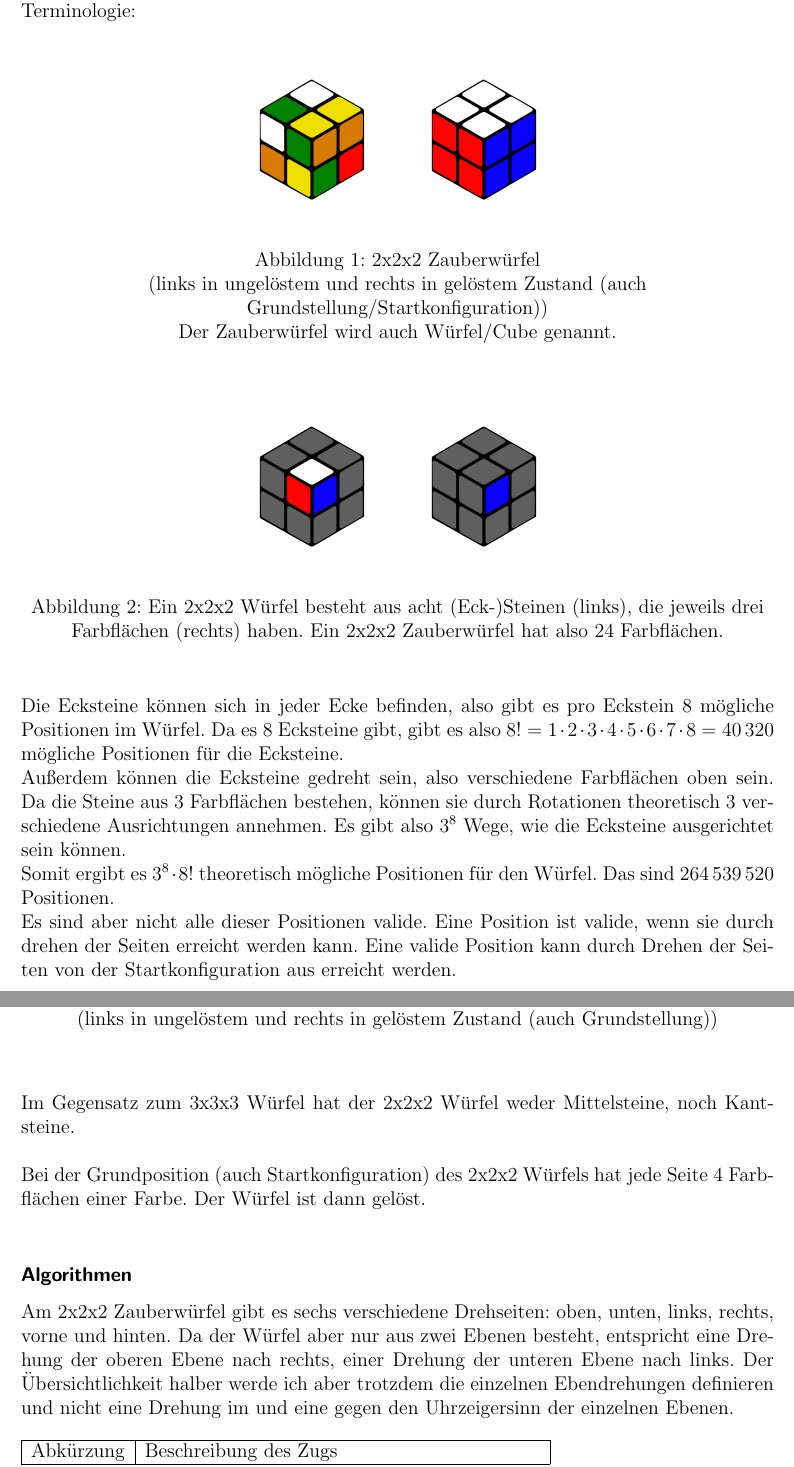
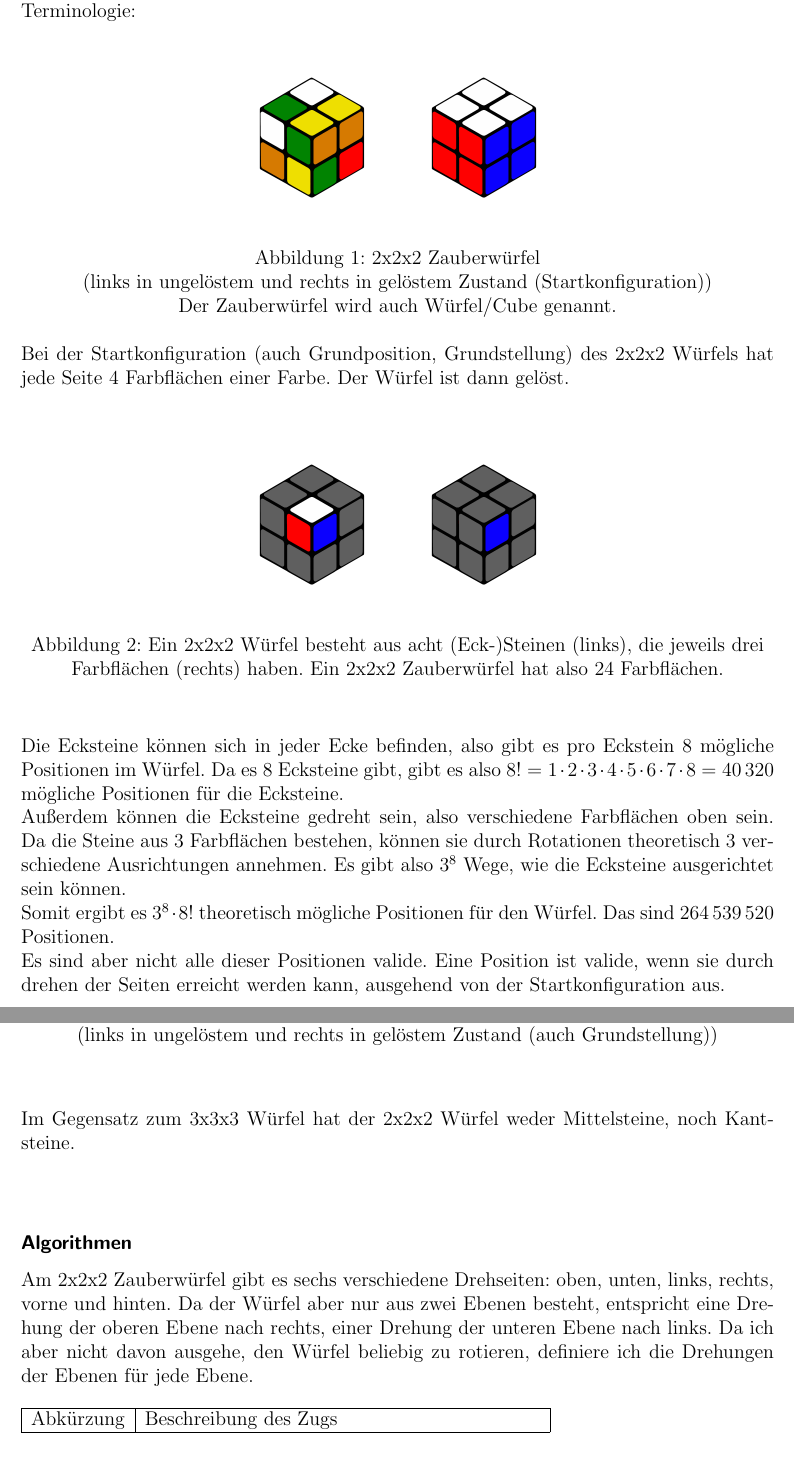
Before and after one commit to Pina-Cola/BachelorThesis, a LaTeX document (proposal.tex): two parts of pages 3 and 4 of 12, joined at a grey line, cut so that both start at the same text. Compiled offline with pdfLaTeX; an older LaTeX class or package is replaced by its successor.

Commit message:
Tippfehler usw

```diff
--- a/proposal.tex
+++ b/proposal.tex
@@ -95,9 +95,11 @@ Terminologie:
 \centering
 \includegraphics[scale=0.1]{2x2scrambled.png}
 \includegraphics[scale=0.1]{2x2solved.png}
-\caption{2x2x2 Zauberwürfel \\ (links in ungelöstem und rechts in gelöstem Zustand (auch Grundstellung/Startkonfiguration)) \\
+\caption{2x2x2 Zauberwürfel \\ (links in ungelöstem und rechts in gelöstem Zustand (Startkonfiguration)) \\
 Der Zauberwürfel wird auch Würfel/Cube genannt.}
 \end{figure}
+\ \\
+Bei der Startkonfiguration (auch Grundposition, Grundstellung) des 2x2x2 Würfels hat jede Seite 4 Farbflächen einer Farbe. Der Würfel ist dann gelöst. \\
 
 \begin{figure}[h]
 \centering
@@ -109,7 +111,7 @@ $\ $ \\
 Die Ecksteine können sich in jeder Ecke befinden, also gibt es pro Eckstein 8 mögliche Positionen im Würfel. Da es 8 Ecksteine gibt, gibt es also $8! = 1 \cdot 2 \cdot 3 \cdot 4 \cdot 5 \cdot 6 \cdot 7 \cdot 8 = 40\, 320$ mögliche Positionen für die Ecksteine. \\
 Außerdem können die Ecksteine gedreht sein, also verschiedene Farbflächen oben sein. Da die Steine aus 3 Farbflächen bestehen, können sie durch Rotationen theoretisch 3 verschiedene Ausrichtungen annehmen. Es gibt also $3^8$ Wege, wie die Ecksteine ausgerichtet sein können. \\
 Somit ergibt es $3^8 \cdot 8!$ theoretisch mögliche Positionen für den Würfel. Das sind $264\, 539\, 520$ Positionen.\\
-Es sind aber nicht alle dieser Positionen valide. Eine Position ist valide, wenn sie durch drehen der Seiten erreicht werden kann. Eine valide Position kann durch Drehen der Seiten von der Startkonfiguration aus erreicht werden.\\
+Es sind aber nicht alle dieser Positionen valide. Eine Position ist valide, wenn sie durch drehen der Seiten erreicht werden kann, ausgehend von der Startkonfiguration aus. \\
 
 \begin{figure}[h]
 \centering
@@ -132,14 +134,13 @@ Im Gegensatz zum 3x3x3 Würfel hat der 2x2x2 Würfel weder Mittelsteine, noch Ka
 % Beim 2x2x2 muss auch noch geprüft werden, ob die aktuelle Konfiguration nicht einer vermeintlich anderen Konfiguration entspricht, bei der nur eine andere Seite nach oben gehalten wird. \\
 % Die Rotation des gesamten Würfels ist bei dem 3x3x3 Würfel also eindeutig vorgegeben, während sie beim 2x2x2 Würfel gedreht werden kann. \\
 \\
-Bei der Grundposition (auch Startkonfiguration) des 2x2x2 Würfels hat jede Seite 4 Farbflächen einer Farbe. Der Würfel ist dann gelöst. \\
 
 % Da der 2x2x2 Würfel keine Mittelsteine hat, so wie der 3x3x3, gibt es einige Positionen, die äquivalent zueinander sind (durch drehen des Würfels). \\
 % Beispielsweise beschreibt \textit{ulf $\rightarrow$ dlf $\rightarrow$ dlb $\rightarrow$ ulb $\rightarrow$ ulf} ein Rotieren des kompletten Würfels nach vorne, wenn keine Züge gemacht werden. Dabei werden natürlich auch alle anderen Positionen mit rotiert. Der Stein \textit{urf} bewegt sich dabei beispielsweise auch mit: \textit{urf $\rightarrow$ drf $\rightarrow$ drb $\rightarrow$ urb $\rightarrow$ urb}. \\
 % Im späteren Verlauf der Arbeit muss beachtet werden, dass dieser Würfel rotiert werden kann und es somit für die gleichen Steinpositionen verschiedene Optionen gibt, da der Würfel gedreht werden kann.
 
 \subsubsection*{Algorithmen}
-Am 2x2x2 Zauberwürfel gibt es sechs verschiedene Drehseiten: oben, unten, links, rechts, vorne und hinten. Da der Würfel aber nur aus zwei Ebenen besteht, entspricht eine Drehung der oberen Ebene nach rechts, einer Drehung der unteren Ebene nach links. Der Übersichtlichkeit halber werde ich aber trotzdem die einzelnen Ebendrehungen definieren und nicht eine Drehung im und eine gegen den Uhrzeigersinn der einzelnen Ebenen.  \\
+Am 2x2x2 Zauberwürfel gibt es sechs verschiedene Drehseiten: oben, unten, links, rechts, vorne und hinten. Da der Würfel aber nur aus zwei Ebenen besteht, entspricht eine Drehung der oberen Ebene nach rechts, einer Drehung der unteren Ebene nach links. Da ich aber nicht davon ausgehe, den Würfel beliebig zu rotieren, definiere ich die Drehungen der Ebenen für jede Ebene.  \\
 \\
 \begin{tabular}{|c|l|}
 \hline
```
Also changed, not shown: proposal.pdf, proposal.tex (19 more changed lines), 3 other files.
